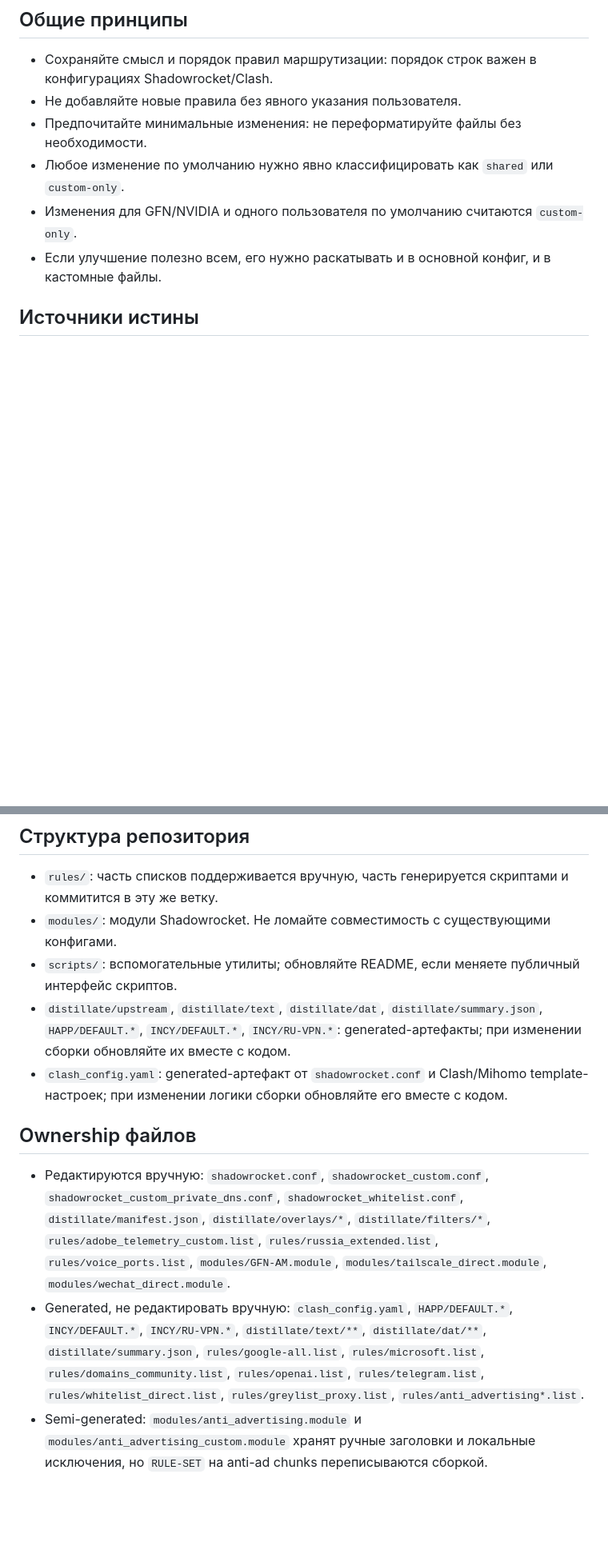
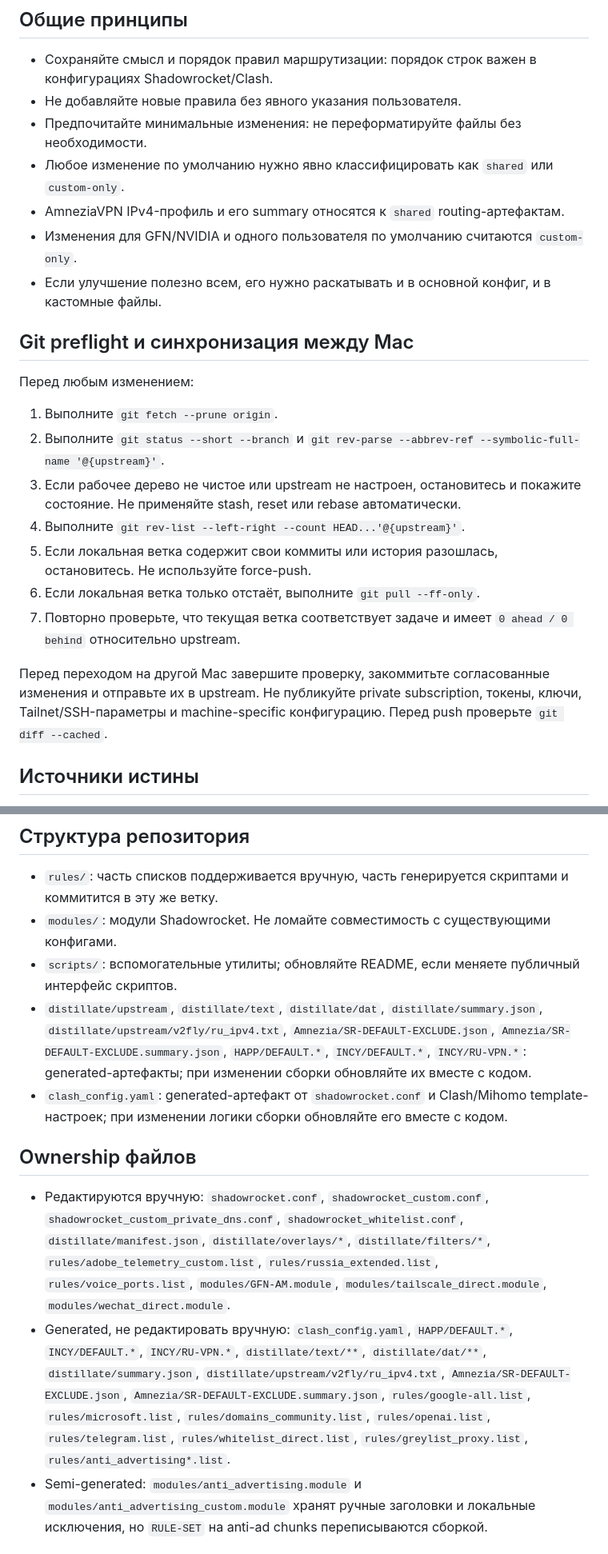
Before and after one commit to Simonerrror/ShadowRocket, a Markdown page: AGENTS.md, 2 parts joined by grey strips. Shown at 80% size. GitHub-like rendering; blank space fills up the shorter version.

Commit message:
docs(agents): enforce cross-Mac git preflight
Почему:
- Репозиторий редактируется с двух Mac и должен останавливаться до изменения при dirty, ahead или diverged state.

Что изменено:
- Зафиксирован fetch/branch/upstream/divergence preflight, разрешён только fast-forward pull и запрещена автоматическая force-синхронизация.
- Уточнены ownership и rebuild-правила Amnezia generated artifacts.

Влияние:
- Агент обязан подтвердить актуальную ветку до редактирования и завершить согласованные изменения через commit/push перед сменой Mac.

Риски:
- Незавершённая локальная работа блокирует новые изменения до явного решения пользователя.

Проверка:
- git diff --cached --check.
- Repo-local pull.ff=only и fetch.prune=true настроены на обоих Mac.

Откат:
- Revert этого commit вернёт прежние инструкции; repo-local Git config потребуется изменить отдельно.

Refs: SHADOWROCKET-SYNC-20260821-5
Module: docs
Promote: yes
Maps-Cut: no

```diff
--- a/AGENTS.md
+++ b/AGENTS.md
@@ -8,8 +8,23 @@
 - Не добавляйте новые правила без явного указания пользователя.
 - Предпочитайте минимальные изменения: не переформатируйте файлы без необходимости.
 - Любое изменение по умолчанию нужно явно классифицировать как `shared` или `custom-only`.
+- AmneziaVPN IPv4-профиль и его summary относятся к `shared` routing-артефактам.
 - Изменения для GFN/NVIDIA и одного пользователя по умолчанию считаются `custom-only`.
 - Если улучшение полезно всем, его нужно раскатывать и в основной конфиг, и в кастомные файлы.
+
+## Git preflight и синхронизация между Mac
+
+Перед любым изменением:
+
+1. Выполните `git fetch --prune origin`.
+2. Выполните `git status --short --branch` и `git rev-parse --abbrev-ref --symbolic-full-name '@{upstream}'`.
+3. Если рабочее дерево не чистое или upstream не настроен, остановитесь и покажите состояние. Не применяйте stash, reset или rebase автоматически.
+4. Выполните `git rev-list --left-right --count HEAD...'@{upstream}'`.
+5. Если локальная ветка содержит свои коммиты или история разошлась, остановитесь. Не используйте force-push.
+6. Если локальная ветка только отстаёт, выполните `git pull --ff-only`.
+7. Повторно проверьте, что текущая ветка соответствует задаче и имеет `0 ahead / 0 behind` относительно upstream.
+
+Перед переходом на другой Mac завершите проверку, закоммитьте согласованные изменения и отправьте их в upstream. Не публикуйте private subscription, токены, ключи, Tailnet/SSH-параметры и machine-specific конфигурацию. Перед push проверьте `git diff --cached`.
 
 ## Источники истины
 - `shadowrocket.conf` — source of truth для порядка `[Rule]`, inline-правил, `[General]` и `[Proxy Group]` базового профиля.
@@ -28,12 +43,12 @@
 - `rules/`: часть списков поддерживается вручную, часть генерируется скриптами и коммитится в эту же ветку.
 - `modules/`: модули Shadowrocket. Не ломайте совместимость с существующими конфигами.
 - `scripts/`: вспомогательные утилиты; обновляйте README, если меняете публичный интерфейс скриптов.
-- `distillate/upstream`, `distillate/text`, `distillate/dat`, `distillate/summary.json`, `HAPP/DEFAULT.*`, `INCY/DEFAULT.*`, `INCY/RU-VPN.*`: generated-артефакты; при изменении сборки обновляйте их вместе с кодом.
+- `distillate/upstream`, `distillate/text`, `distillate/dat`, `distillate/summary.json`, `distillate/upstream/v2fly/ru_ipv4.txt`, `Amnezia/SR-DEFAULT-EXCLUDE.json`, `Amnezia/SR-DEFAULT-EXCLUDE.summary.json`, `HAPP/DEFAULT.*`, `INCY/DEFAULT.*`, `INCY/RU-VPN.*`: generated-артефакты; при изменении сборки обновляйте их вместе с кодом.
 - `clash_config.yaml`: generated-артефакт от `shadowrocket.conf` и Clash/Mihomo template-настроек; при изменении логики сборки обновляйте его вместе с кодом.
 
 ## Ownership файлов
 - Редактируются вручную: `shadowrocket.conf`, `shadowrocket_custom.conf`, `shadowrocket_custom_private_dns.conf`, `shadowrocket_whitelist.conf`, `distillate/manifest.json`, `distillate/overlays/*`, `distillate/filters/*`, `rules/adobe_telemetry_custom.list`, `rules/russia_extended.list`, `rules/voice_ports.list`, `modules/GFN-AM.module`, `modules/tailscale_direct.module`, `modules/wechat_direct.module`.
-- Generated, не редактировать вручную: `clash_config.yaml`, `HAPP/DEFAULT.*`, `INCY/DEFAULT.*`, `INCY/RU-VPN.*`, `distillate/text/**`, `distillate/dat/**`, `distillate/summary.json`, `rules/google-all.list`, `rules/microsoft.list`, `rules/domains_community.list`, `rules/openai.list`, `rules/telegram.list`, `rules/whitelist_direct.list`, `rules/greylist_proxy.list`, `rules/anti_advertising*.list`.
+- Generated, не редактировать вручную: `clash_config.yaml`, `HAPP/DEFAULT.*`, `INCY/DEFAULT.*`, `INCY/RU-VPN.*`, `distillate/text/**`, `distillate/dat/**`, `distillate/summary.json`, `distillate/upstream/v2fly/ru_ipv4.txt`, `Amnezia/SR-DEFAULT-EXCLUDE.json`, `Amnezia/SR-DEFAULT-EXCLUDE.summary.json`, `rules/google-all.list`, `rules/microsoft.list`, `rules/domains_community.list`, `rules/openai.list`, `rules/telegram.list`, `rules/whitelist_direct.list`, `rules/greylist_proxy.list`, `rules/anti_advertising*.list`.
 - Semi-generated: `modules/anti_advertising.module` и `modules/anti_advertising_custom.module` хранят ручные заголовки и локальные исключения, но `RULE-SET` на anti-ad chunks переписываются сборкой.
 
 ## Документация
```
Also changed, not shown: other parts of AGENTS.md (+3 -0 lines).
